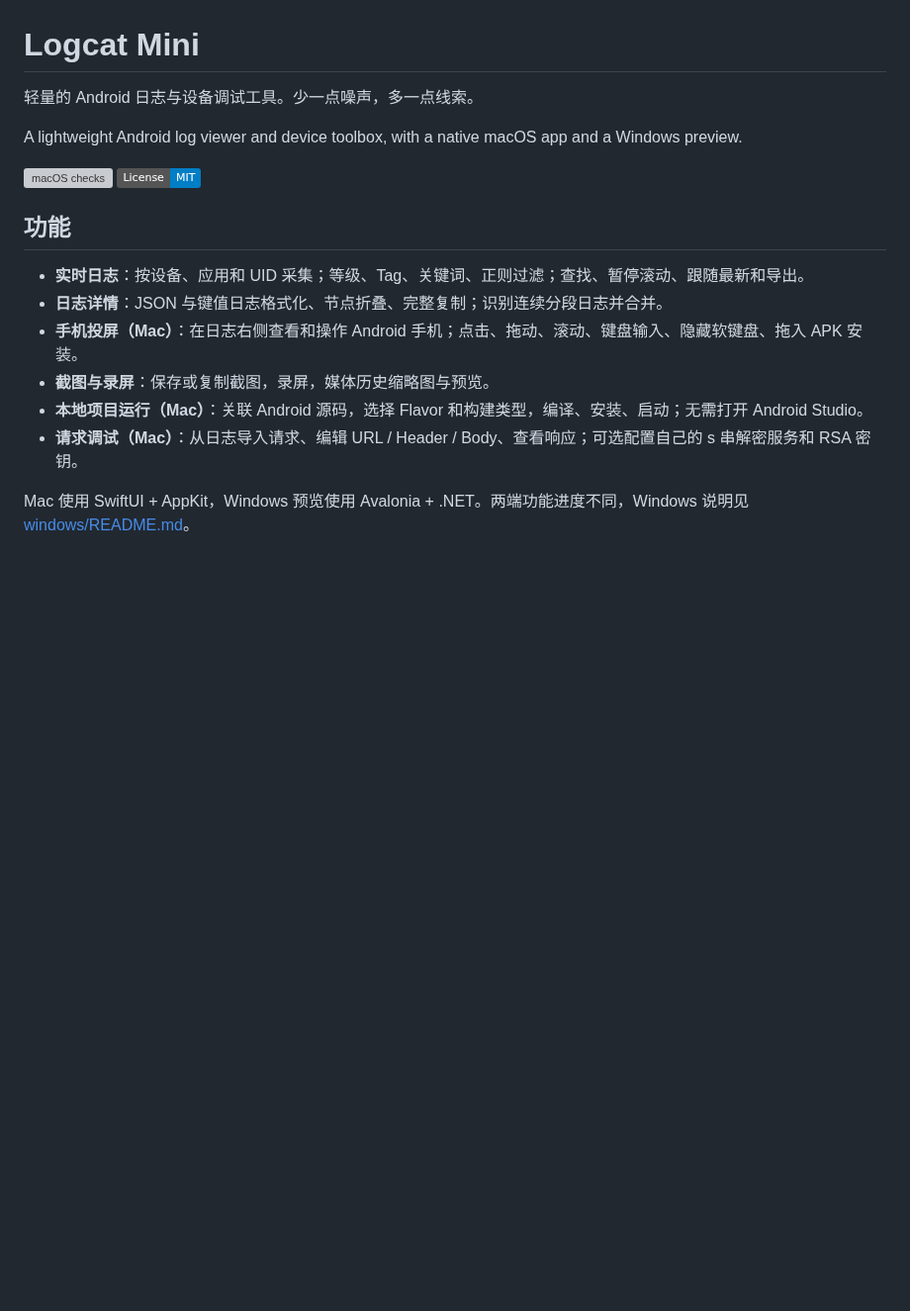
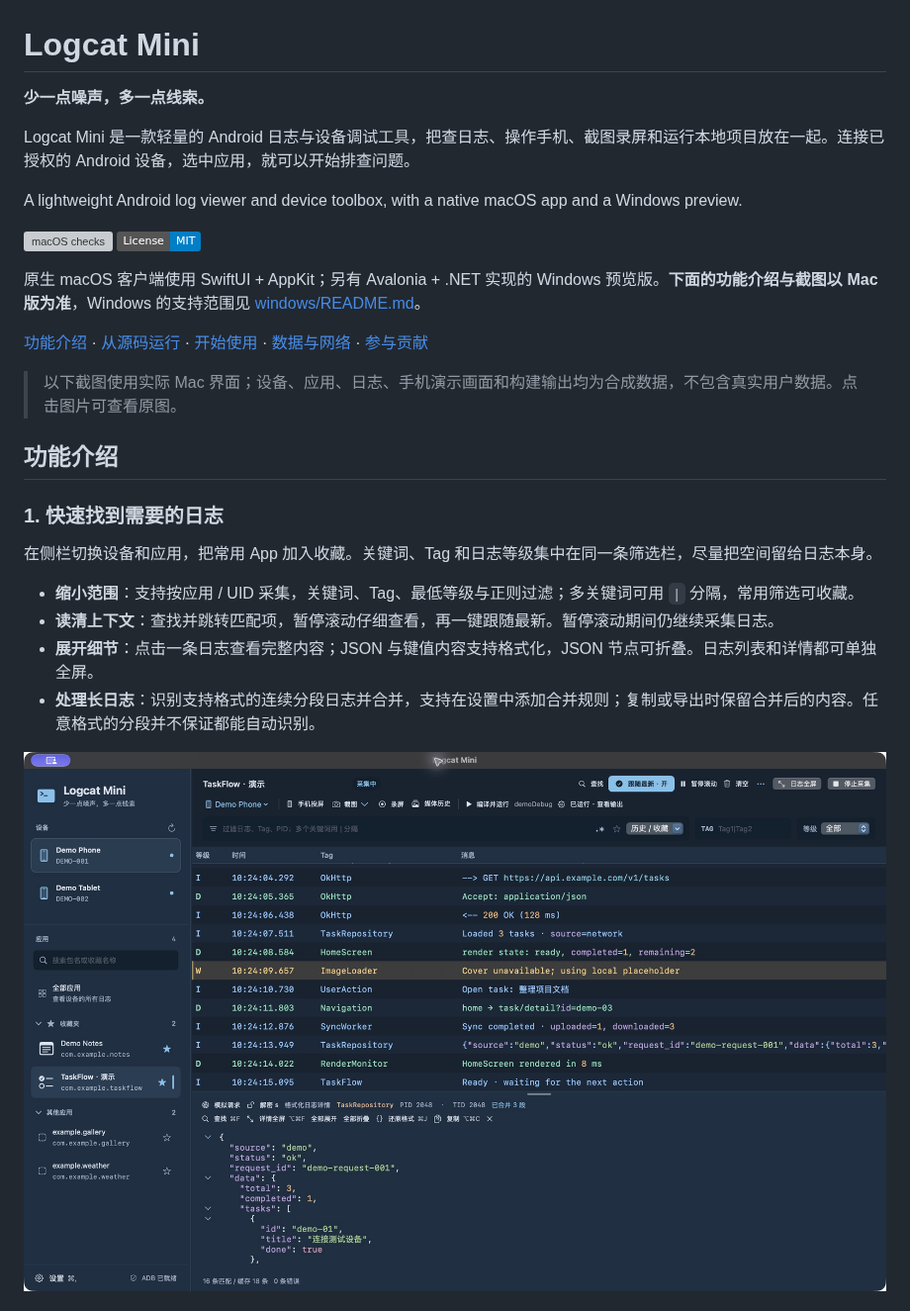
Before and after one commit to Fiveyearsago/LogcatMini, a Markdown page: README.md, the part around one of its changes. Shown at 99% size. GitHub-like rendering; pictures changed too: docs/images/logs-overview.jpg (added); badges without logos; blank space fills up the shorter version; grey boxes are pictures that could not be loaded.

```diff
--- a/README.md
+++ b/README.md
@@ -1,19 +1,30 @@
 # Logcat Mini
 
-轻量的 Android 日志与设备调试工具。少一点噪声，多一点线索。
+**少一点噪声，多一点线索。**
+
+Logcat Mini 是一款轻量的 Android 日志与设备调试工具，把查日志、操作手机、截图录屏和运行本地项目放在一起。连接已授权的 Android 设备，选中应用，就可以开始排查问题。
 
 A lightweight Android log viewer and device toolbox, with a native macOS app and a Windows preview.
 
 [![macOS checks](https://github.com/Fiveyearsago/LogcatMini/actions/workflows/macos.yml/badge.svg)](https://github.com/Fiveyearsago/LogcatMini/actions/workflows/macos.yml)
 [![License: MIT](https://img.shields.io/badge/License-MIT-blue.svg)](LICENSE)
 
-## 功能
+原生 macOS 客户端使用 SwiftUI + AppKit；另有 Avalonia + .NET 实现的 Windows 预览版。**下面的功能介绍与截图以 Mac 版为准**，Windows 的支持范围见 [windows/README.md](windows/README.md)。
 
-- **实时日志**：按设备、应用和 UID 采集；等级、Tag、关键词、正则过滤；查找、暂停滚动、跟随最新和导出。
-- **日志详情**：JSON 与键值日志格式化、节点折叠、完整复制；识别连续分段日志并合并。
-- **手机投屏（Mac）**：在日志右侧查看和操作 Android 手机；点击、拖动、滚动、键盘输入、隐藏软键盘、拖入 APK 安装。
-- **截图与录屏**：保存或复制截图，录屏，媒体历史缩略图与预览。
-- **本地项目运行（Mac）**：关联 Android 源码，选择 Flavor 和构建类型，编译、安装、启动；无需打开 Android Studio。
-- **请求调试（Mac）**：从日志导入请求、编辑 URL / Header / Body、查看响应；可选配置自己的 s 串解密服务和 RSA 密钥。
+[功能介绍](#功能介绍) · [从源码运行](#mac-从源码运行) · [开始使用](#开始使用) · [数据与网络](#数据与网络) · [参与贡献](CONTRIBUTING.md)
 
-Mac 使用 SwiftUI + AppKit，Windows 预览使用 Avalonia + .NET。两端功能进度不同，Windows 说明见 [windows/README.md](windows/README.md)。
+> 以下截图使用实际 Mac 界面；设备、应用、日志、手机演示画面和构建输出均为合成数据，不包含真实用户数据。点击图片可查看原图。
+
+## 功能介绍
+
+### 1. 快速找到需要的日志
+
+在侧栏切换设备和应用，把常用 App 加入收藏。关键词、Tag 和日志等级集中在同一条筛选栏，尽量把空间留给日志本身。
+
+- **缩小范围**：支持按应用 / UID 采集，关键词、Tag、最低等级与正则过滤；多关键词可用 `|` 分隔，常用筛选可收藏。
+- **读清上下文**：查找并跳转匹配项，暂停滚动仔细查看，再一键跟随最新。暂停滚动期间仍继续采集日志。
+- **展开细节**：点击一条日志查看完整内容；JSON 与键值内容支持格式化，JSON 节点可折叠。日志列表和详情都可单独全屏。
+- **处理长日志**：识别支持格式的连续分段日志并合并，支持在设置中添加合并规则；复制或导出时保留合并后的内容。任意格式的分段并不保证都能自动识别。
+
+![实时日志：设备与应用收藏、紧凑筛选栏、日志列表和格式化 JSON 详情](docs/images/logs-overview.jpg)
+
```
Also changed, not shown: other parts of README.md (+42 -0 lines), docs/images/device-mirror.jpg (added), docs/images/local-build.jpg (added), docs/images/media-history.jpg (added).
